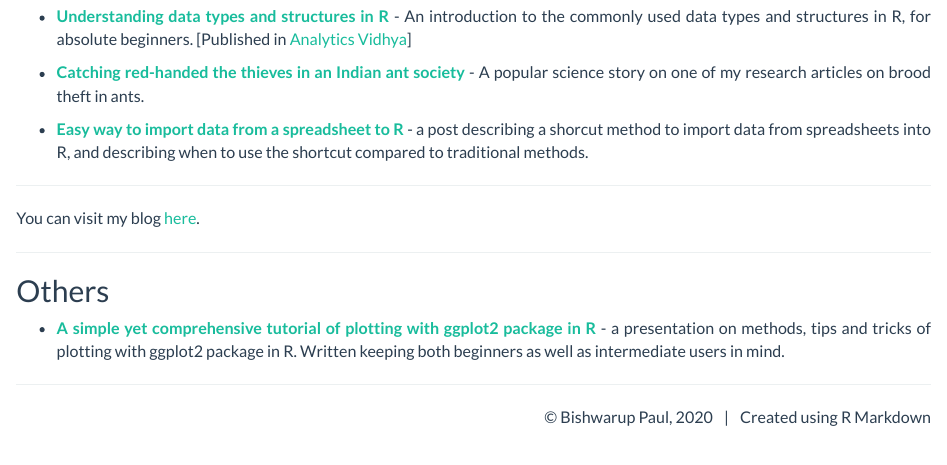
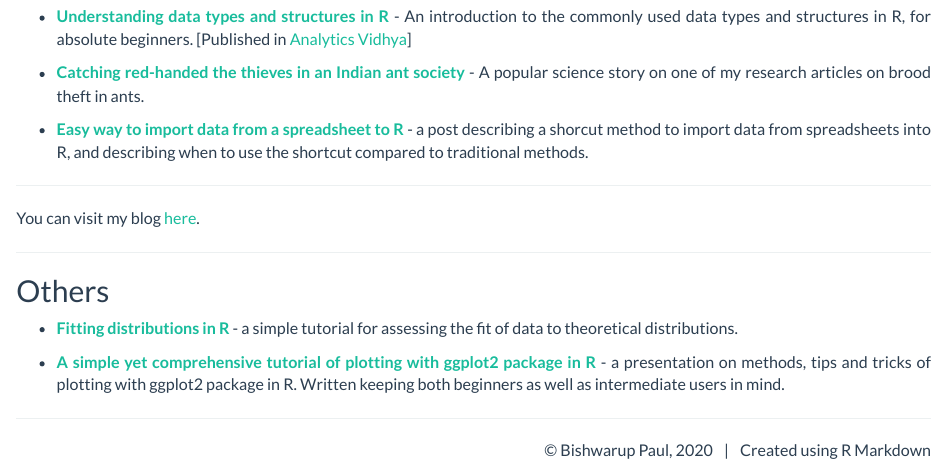
Before and after one commit to bishwaruppaul/My-Website_R-project, an R Markdown document (blog.Rmd): the page in a window 1100 px wide, from 310 px down. Rendered offline with R 4.5, knitr and Pandoc, with nearby package versions.

Commit message:
Commit 15Dec2020

```diff
--- a/blog.Rmd
+++ b/blog.Rmd
@@ -30,6 +30,8 @@ You can visit my blog <a href="https://medium.com/@bishwarup_paul" target="_blan
 
 ## Others
 
+* **<a href="docs/fitting_distributions_in_R.pdf" target="_blank">Fitting distributions in R</a>** - a simple tutorial for assessing the fit of data to theoretical distributions.
+
 * **<a href="https://bishwaruppaul.github.io/ggplot2_simple_tutorial/" target="_blank">A simple yet comprehensive tutorial of plotting with ggplot2 package in R</a>** - a presentation on methods, tips and tricks of plotting with ggplot2 package in R. Written keeping both beginners as well as intermediate users in mind.
 
 ----
```
Also changed, not shown: 3 other files.
